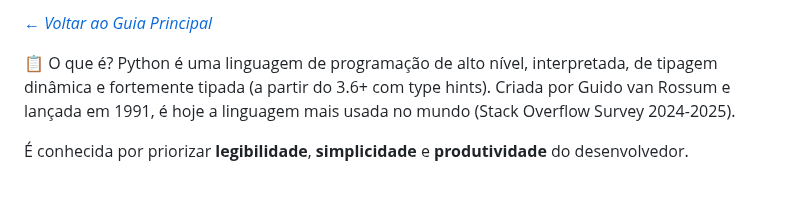
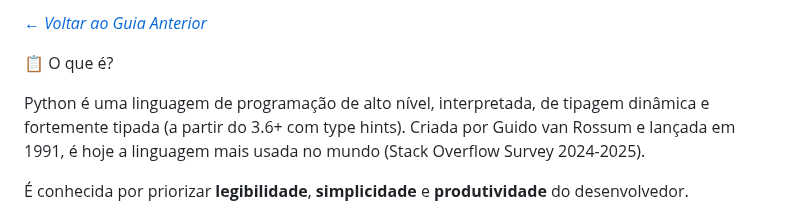
Before and after one commit to Cloud-Ai-Generative/disciplinas, a Markdown page: python/python-definicao.md, the part around the change. Drawn GitHub-style; blank space fills up the shorter version.

Commit message:
alterações para aula 03/12/2025-9

```diff
--- a/python/python-definicao.md
+++ b/python/python-definicao.md
@@ -1,6 +1,7 @@
-*[← Voltar ao Guia Principal](./python.md)*
+*[← Voltar ao Guia Anterior](./python.md)*
 
 📋 O que é?
+
 Python é uma linguagem de programação de alto nível, interpretada, de tipagem dinâmica e fortemente tipada (a partir do 3.6+ com type hints). Criada por Guido van Rossum e lançada em 1991, é hoje a linguagem mais usada no mundo (Stack Overflow Survey 2024-2025).
 
 É conhecida por priorizar **legibilidade**, **simplicidade** e **produtividade** do desenvolvedor.
```
